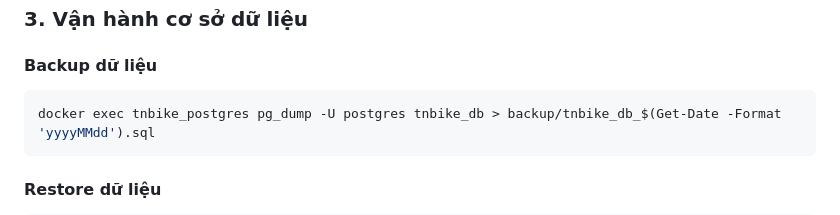
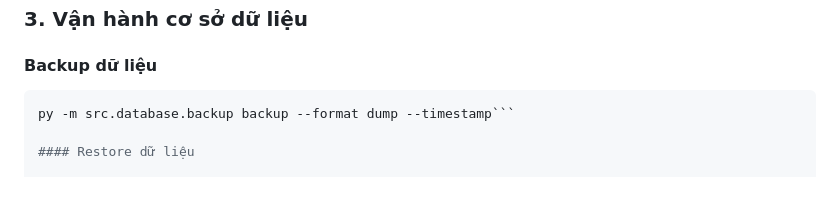
Before and after one commit to pamern/tnbike-project, a Markdown page: README.md, the part around the change. GitHub-like rendering; blank space fills up the shorter version.

Commit message:
Update backup command in README for consistency and clarity

````diff
--- a/README.md
+++ b/README.md
@@ -133,8 +133,7 @@ python -m src.pipeline.run_pipeline --skip-update-fact
 #### Backup dữ liệu
 
 ```powershell
-docker exec tnbike_postgres pg_dump -U postgres tnbike_db > backup/tnbike_db_$(Get-Date -Format 'yyyyMMdd').sql
-```
+py -m src.database.backup backup --format dump --timestamp```
 
 #### Restore dữ liệu
 
````
